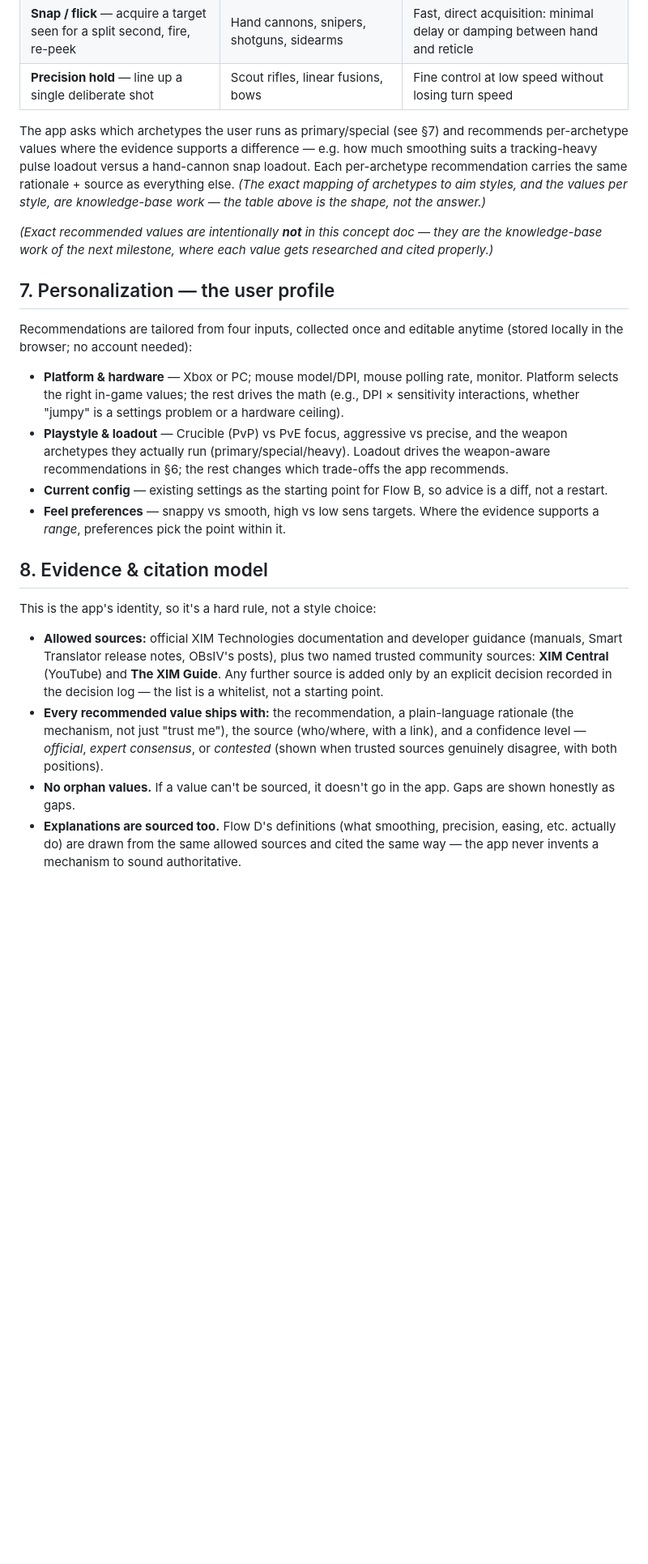
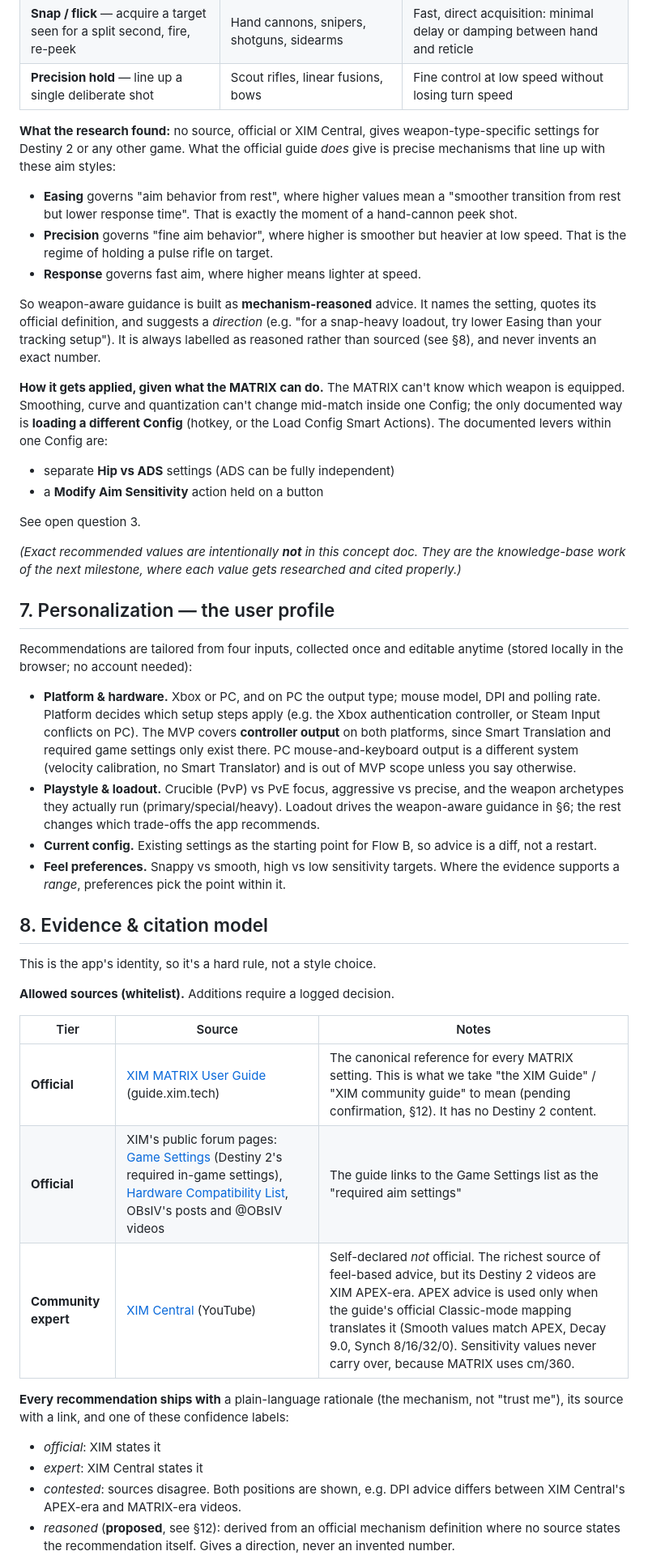
Before and after one commit to gabrieldemman1-hub/des, a Markdown page: CONCEPT.md, the part around one of its changes. Shown at 81% size. GitHub-like rendering; blank space fills up the shorter version.

```diff
--- a/CONCEPT.md
+++ b/CONCEPT.md
@@ -110,52 +153,75 @@ curves, and ADS sensitivity trade off between them:
 | **Snap / flick** — acquire a target seen for a split second, fire, re-peek | Hand cannons, snipers, shotguns, sidearms | Fast, direct acquisition: minimal delay or damping between hand and reticle |
 | **Precision hold** — line up a single deliberate shot | Scout rifles, linear fusions, bows | Fine control at low speed without losing turn speed |
 
-The app asks which archetypes the user runs as primary/special (see §7) and
-recommends per-archetype values where the evidence supports a difference —
-e.g. how much smoothing suits a tracking-heavy pulse loadout versus a hand-cannon
-snap loadout. Each per-archetype recommendation carries the same rationale +
-source as everything else. *(The exact mapping of archetypes to aim styles, and
-the values per style, are knowledge-base work — the table above is the shape,
-not the answer.)*
+**What the research found:** no source, official or XIM Central, gives
+weapon-type-specific settings for Destiny 2 or any other game. What the official
+guide *does* give is precise mechanisms that line up with these aim styles:
+- **Easing** governs "aim behavior from rest", where higher values mean a "smoother
+  transition from rest but lower response time". That is exactly the moment of a
+  hand-cannon peek shot.
+- **Precision** governs "fine aim behavior", where higher is smoother but heavier at
+  low speed. That is the regime of holding a pulse rifle on target.
+- **Response** governs fast aim, where higher means lighter at speed.
 
-*(Exact recommended values are intentionally **not** in this concept doc — they are
-the knowledge-base work of the next milestone, where each value gets researched
-and cited properly.)*
+So weapon-aware guidance is built as **mechanism-reasoned** advice. It names the
+setting, quotes its official definition, and suggests a *direction* (e.g. "for a
+snap-heavy loadout, try lower Easing than your tracking setup"). It is always
+labelled as reasoned rather than sourced (see §8), and never invents an exact
+number.
+
+**How it gets applied, given what the MATRIX can do.** The MATRIX can't know which
+weapon is equipped. Smoothing, curve and quantization can't change mid-match inside
+one Config; the only documented way is **loading a different Config** (hotkey, or
+the Load Config Smart Actions). The documented levers within one Config are:
+- separate **Hip vs ADS** settings (ADS can be fully independent)
+- a **Modify Aim Sensitivity** action held on a button
+
+See open question 3.
+
+*(Exact recommended values are intentionally **not** in this concept doc. They are
+the knowledge-base work of the next milestone, where each value gets researched and
+cited properly.)*
 
 ## 7. Personalization — the user profile
 
 Recommendations are tailored from four inputs, collected once and editable
 anytime (stored locally in the browser; no account needed):
 
-- **Platform & hardware** — Xbox or PC; mouse model/DPI, mouse polling rate,
-  monitor. Platform selects the right in-game values; the rest drives the math
-  (e.g., DPI × sensitivity interactions, whether "jumpy" is a settings problem or
-  a hardware ceiling).
-- **Playstyle & loadout** — Crucible (PvP) vs PvE focus, aggressive vs precise,
+- **Platform & hardware.** Xbox or PC, and on PC the output type; mouse
+  model, DPI and polling rate. Platform decides which setup steps apply (e.g. the
+  Xbox authentication controller, or Steam Input conflicts on PC). The MVP covers
+  **controller output** on both platforms, since Smart Translation and required
+  game settings only exist there. PC mouse-and-keyboard output is a different
+  system (velocity calibration, no Smart Translator) and is out of MVP scope unless
+  you say otherwise.
+- **Playstyle & loadout.** Crucible (PvP) vs PvE focus, aggressive vs precise,
   and the weapon archetypes they actually run (primary/special/heavy). Loadout
-  drives the weapon-aware recommendations in §6; the rest changes which
-  trade-offs the app recommends.
-- **Current config** — existing settings as the starting point for Flow B, so
+  drives the weapon-aware guidance in §6; the rest changes which trade-offs the
+  app recommends.
+- **Current config.** Existing settings as the starting point for Flow B, so
   advice is a diff, not a restart.
-- **Feel preferences** — snappy vs smooth, high vs low sens targets. Where the
-  evidence supports a *range*, preferences pick the point within it.
+- **Feel preferences.** Snappy vs smooth, high vs low sensitivity targets.
+  Where the evidence supports a *range*, preferences pick the point within it.
 
 ## 8. Evidence & citation model
 
-This is the app's identity, so it's a hard rule, not a style choice:
+This is the app's identity, so it's a hard rule, not a style choice.
 
-- **Allowed sources:** official XIM Technologies documentation and developer
-  guidance (manuals, Smart Translator release notes, OBsIV's posts), plus two
-  named trusted community sources: **XIM Central** (YouTube) and **The XIM
-  Guide**. Any further source is added only by an explicit decision recorded in
-  the decision log — the list is a whitelist, not a starting point.
-- **Every recommended value ships with:** the recommendation, a plain-language
-  rationale (the mechanism, not just "trust me"), the source (who/where, with a
-  link), and a confidence level — *official*, *expert consensus*, or *contested*
-  (shown when trusted sources genuinely disagree, with both positions).
-- **No orphan values.** If a value can't be sourced, it doesn't go in the app.
-  Gaps are shown honestly as gaps.
-- **Explanations are sourced too.** Flow D's definitions (what smoothing,
-  precision, easing, etc. actually do) are drawn from the same allowed sources
-  and cited the same way — the app never invents a mechanism to sound
-  authoritative.
+**Allowed sources (whitelist).** Additions require a logged decision.
+
+| Tier | Source | Notes |
+|---|---|---|
+| **Official** | [XIM MATRIX User Guide](https://guide.xim.tech/) (guide.xim.tech) | The canonical reference for every MATRIX setting. This is what we take "the XIM Guide" / "XIM community guide" to mean (pending confirmation, §12). It has no Destiny 2 content. |
+| **Official** | XIM's public forum pages: [Game Settings](https://community.xim.tech/pub/xim-game-settings) (Destiny 2's required in-game settings), [Hardware Compatibility List](https://community.xim.tech/pub/xim-matrix-official-hardware-compatibility-list), OBsIV's posts and @OBsIV videos | The guide links to the Game Settings list as the "required aim settings" |
+| **Community expert** | [XIM Central](https://www.youtube.com/@XIMCentral) (YouTube) | Self-declared *not* official. The richest source of feel-based advice, but its Destiny 2 videos are XIM APEX-era. APEX advice is used only when the guide's official Classic-mode mapping translates it (Smooth values match APEX, Decay 9.0, Synch 8/16/32/0). Sensitivity values never carry over, because MATRIX uses cm/360. |
+
+**Every recommendation ships with** a plain-language rationale (the mechanism, not
+"trust me"), its source with a link, and one of these confidence labels:
+- *official*: XIM states it
+- *expert*: XIM Central states it
+- *contested*: sources disagree. Both positions are shown, e.g. DPI advice differs
+  between XIM Central's APEX-era and MATRIX-era videos.
+- *reasoned* (**proposed**, see §12): derived from an official mechanism definition
+  where no source states the recommendation itself. Gives a direction, never an
+  invented number.
+
```
Also changed, not shown: other parts of CONCEPT.md (+149 -89 lines), docs/research/2026-09-22-sources-platforms-glossary.md (added, +160 -0 lines).
